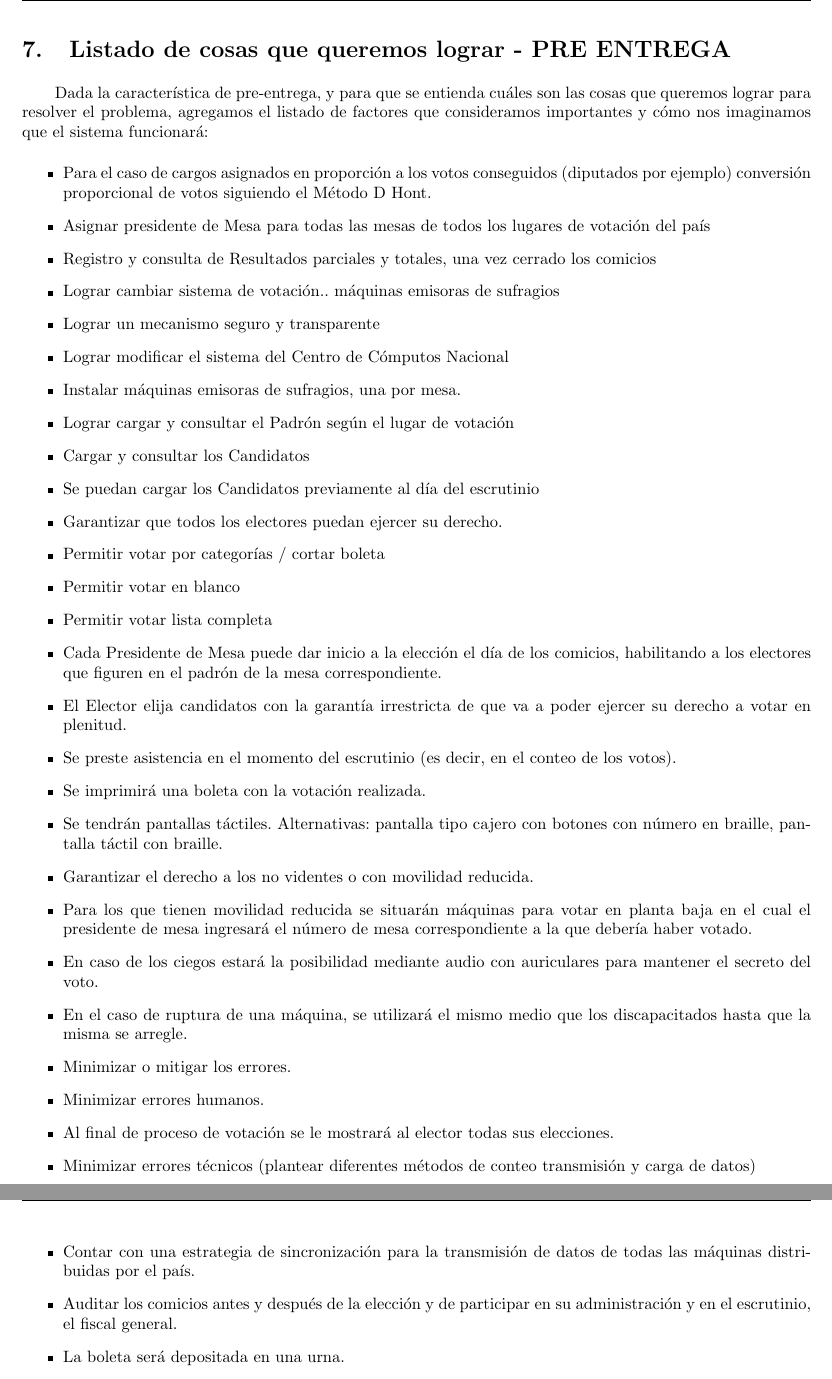
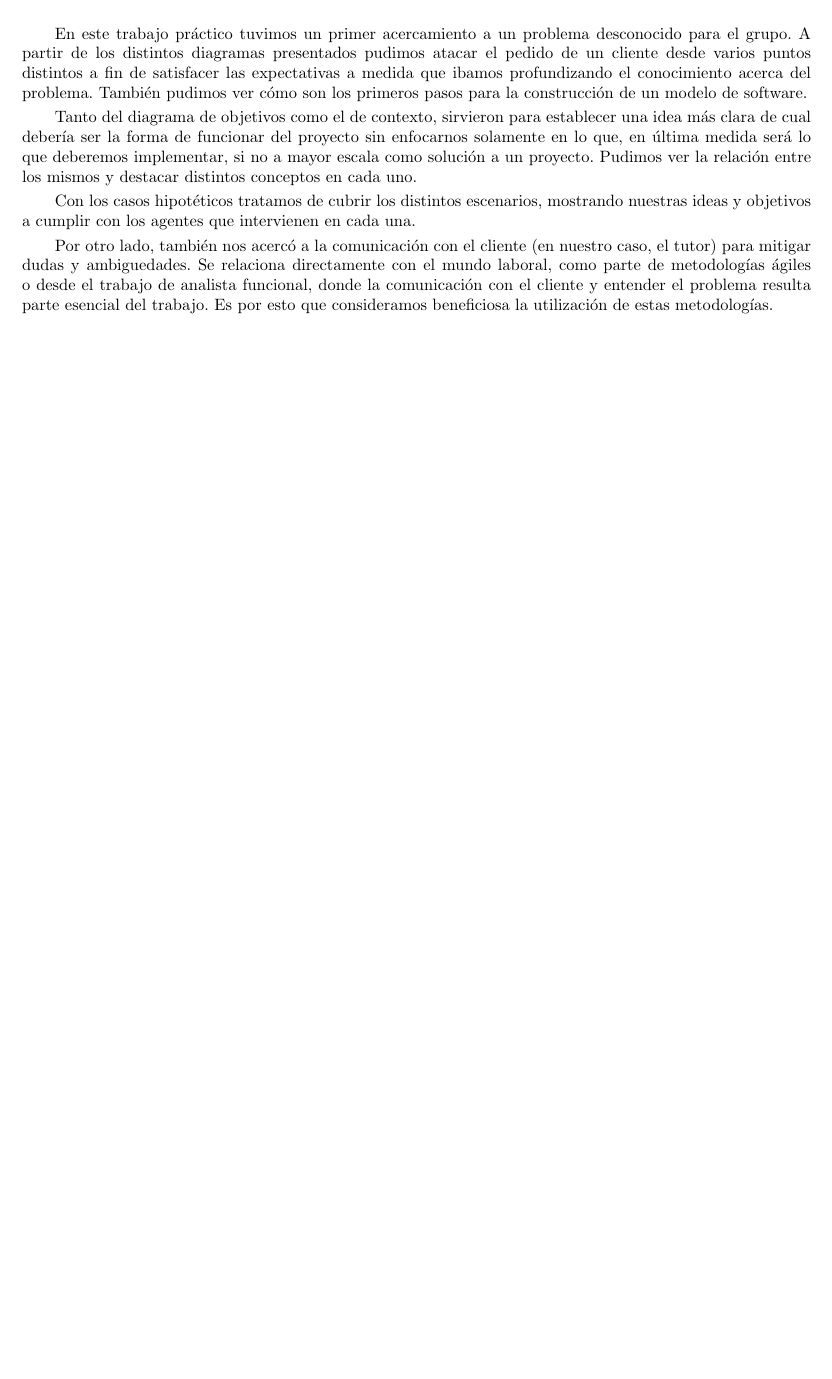
Before and after one commit to martinmongi/ingsoft1, a LaTeX document (tp1/Informe/informe.tex): two parts of pages 10 and 11 of 11 before the commit and part of page 10 of 10 after it, the two joined at a grey line, cut at the place of the change, the shorter picture padded with empty space. Compiled offline with pdfLaTeX.

Commit message:
Informe listo, faltan graficos

```diff
--- a/tp1/Informe/informe.tex
+++ b/tp1/Informe/informe.tex
@@ -187 +215,9 @@ Por otro lado tenemos 3 posibilidades para la implementación sobre la ubicació
 \section{Conclusión}
+	En este trabajo práctico tuvimos un primer acercamiento a un problema desconocido para el grupo. A partir de los distintos diagramas presentados pudimos atacar el pedido de un cliente desde varios puntos distintos a fin de satisfacer las expectativas a medida que ibamos profundizando el conocimiento acerca del problema. También pudimos ver cómo son los primeros pasos para la construcción de un modelo de software.
+
+	Tanto del diagrama de objetivos como el de contexto, sirvieron para establecer una idea más clara de cual debería ser la forma de funcionar del proyecto sin enfocarnos solamente en lo que, en última medida será lo que deberemos implementar, si no a mayor escala como solución a un proyecto. Pudimos ver la relación entre los mismos y destacar distintos conceptos en cada uno.
+
+	Con los casos hipotéticos tratamos de cubrir los distintos escenarios, mostrando nuestras ideas y objetivos a cumplir con los agentes que intervienen en cada una.
+
+	Por otro lado, también nos acercó a la comunicación con el cliente (en nuestro caso, el tutor) para mitigar dudas y ambiguedades. Se relaciona directamente con el mundo laboral, como parte de metodologías ágiles o desde el trabajo de analista funcional, donde la comunicación con el cliente y entender el problema resulta parte esencial del trabajo. Es por esto que consideramos beneficiosa la utilización de estas metodologías.
+
@@ -192,40 +227,3 @@ Por otro lado tenemos 3 posibilidades para la implementación sobre la ubicació
 	%~ \bibliography{bibliography}
 	%~ \addcontentsline{toc}{section}{Referencias}
 
-\newpage
-\section{Listado de cosas que queremos lograr - PRE ENTREGA}
-
-Dada la característica de pre-entrega, y para que se entienda cuáles son las cosas que queremos lograr para resolver el problema, agregamos el listado de factores que consideramos importantes y cómo nos imaginamos que el sistema funcionará:
-
-\begin{itemize}
-\item Para el caso de cargos asignados en proporción a los votos conseguidos (diputados por ejemplo) conversión proporcional de votos siguiendo el Método D Hont.
-\item Asignar presidente de Mesa para todas las mesas de todos los lugares de votación del país
-\item Registro y consulta de Resultados parciales y totales, una vez cerrado los comicios
-\item Lograr cambiar sistema de votación.. máquinas emisoras de sufragios
-\item Lograr un mecanismo seguro y transparente
-\item Lograr modificar el sistema del Centro de Cómputos Nacional
-\item Instalar máquinas emisoras de sufragios, una por mesa.
-\item Lograr cargar y consultar el Padrón según el lugar de votación
-\item Cargar y consultar los Candidatos
-\item Se puedan cargar los Candidatos previamente al día del escrutinio
-\item Garantizar que todos los electores puedan ejercer su derecho.
-\item Permitir votar por categorías  / cortar boleta
-\item Permitir votar en blanco
-\item Permitir votar lista completa
-\item Cada Presidente de Mesa puede dar inicio a la elección el día de los comicios, habilitando a los electores que figuren en el padrón de la mesa correspondiente.
-\item El Elector elija candidatos con la garantía irrestricta de que va a poder ejercer su derecho a votar en plenitud.
-\item Se preste asistencia en el momento del escrutinio (es decir, en el conteo de los votos).
-\item Se imprimirá una boleta con la votación realizada.
-\item Se tendrán pantallas táctiles. Alternativas: pantalla tipo cajero con botones con número en braille, pantalla táctil con braille.
-\item Garantizar el derecho a los no videntes o con movilidad reducida.
-\item Para los que tienen movilidad reducida se situarán máquinas para votar en planta baja en el cual el presidente de mesa ingresará el número de mesa correspondiente a la que debería haber votado.
-\item En caso de los ciegos estará la posibilidad mediante audio con auriculares para mantener el secreto del voto.
-\item En el caso de ruptura de una máquina, se utilizará el mismo medio que los discapacitados hasta que la misma se arregle.
-\item Minimizar o mitigar los errores.
-\item Minimizar errores humanos.
-\item Al final de proceso de votación se le mostrará al elector todas sus elecciones.
-\item Minimizar errores técnicos (plantear diferentes métodos de conteo transmisión y carga de datos)
-\item Contar con una estrategia de sincronización para la transmisión de datos de todas las máquinas distribuidas por el país.
-\item Auditar los comicios antes y después de la elección y de participar en su administración y en el escrutinio, el fiscal general.
-\item La boleta será depositada en una urna.
-\item El conteo de los votos se hará automáticamente. (para lograr que estén los resultados a las dos horas)
```
Also changed, not shown: tp1/Informe/informe.pdf, tp1/Informe/informe.tex (102 more changed lines), 4 other files.
